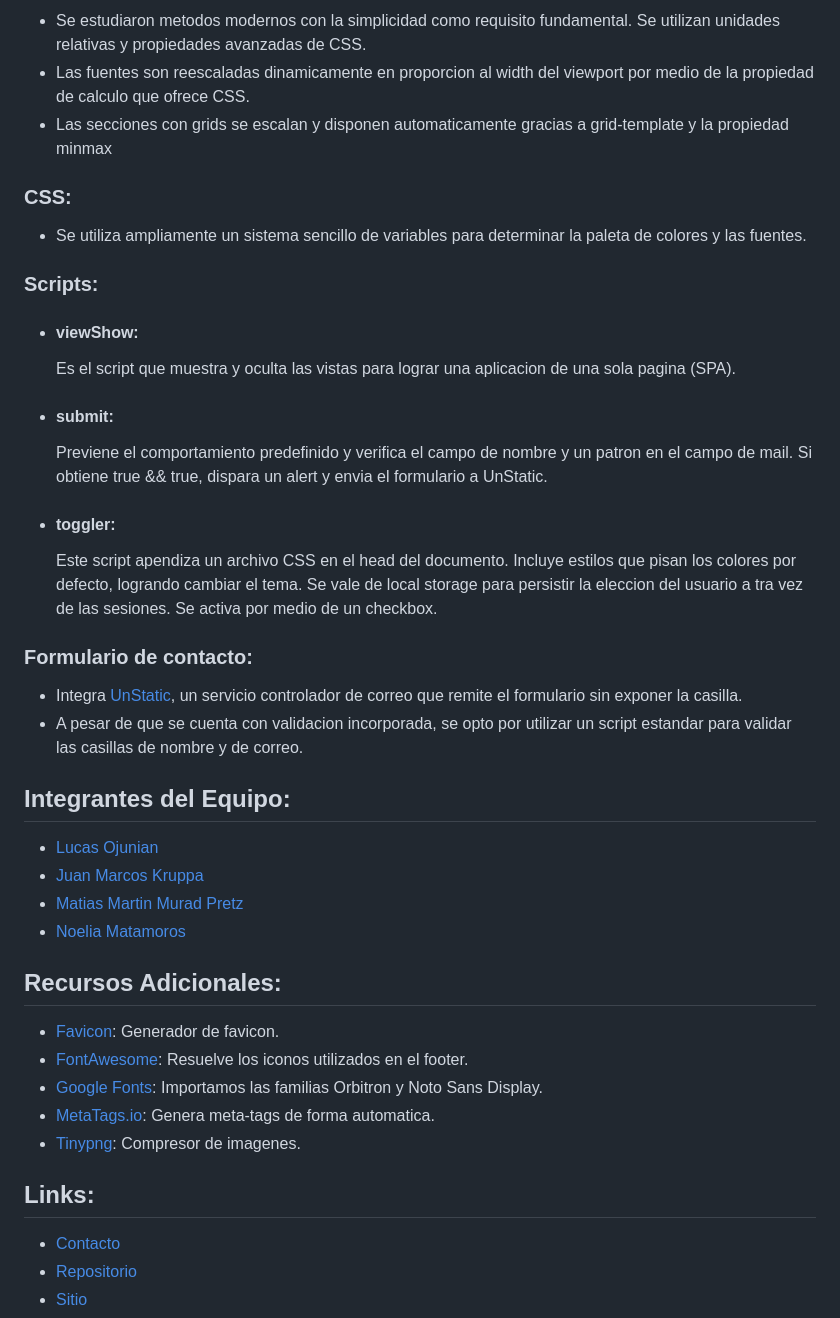
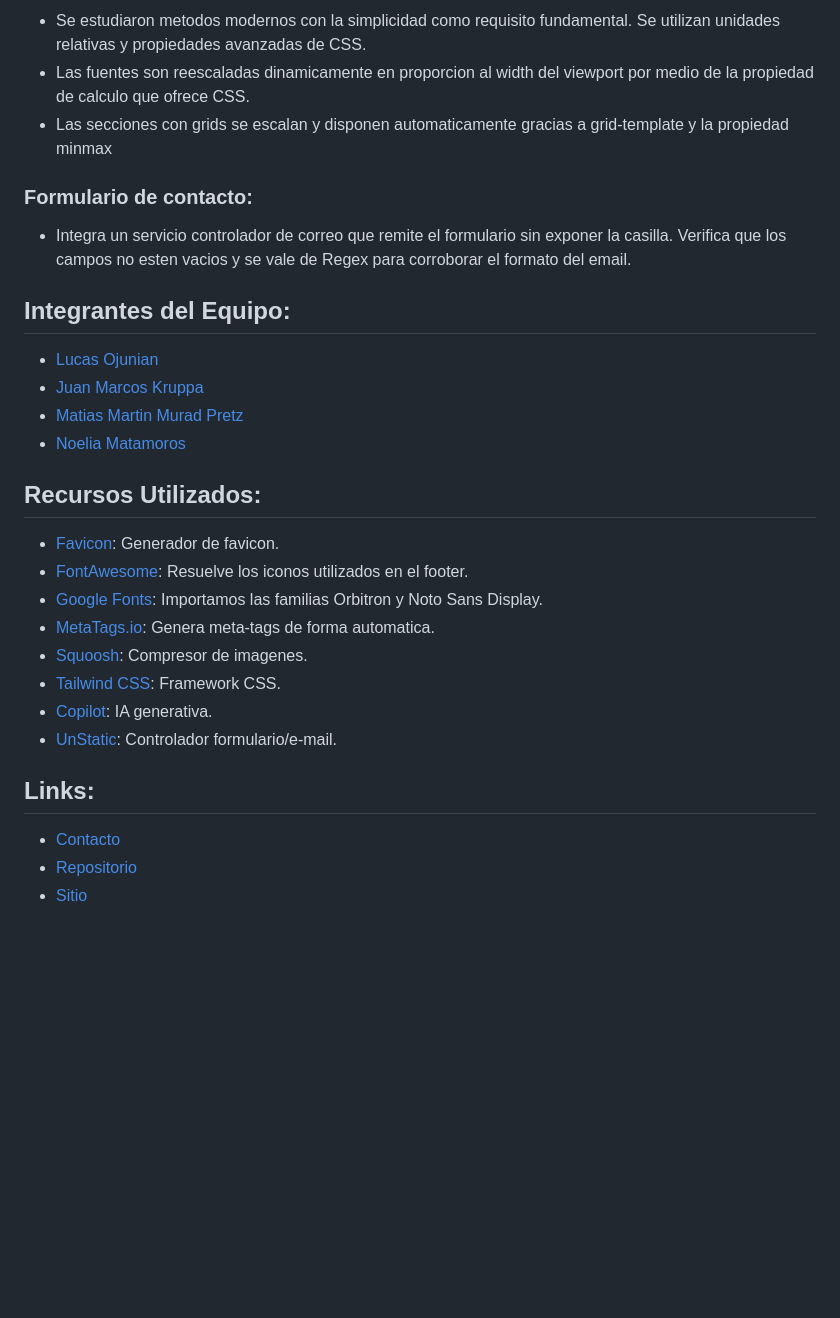
Before and after one commit to matipretz/grupo9noticias, a Markdown page: README.md, the part around the change printed below. Rendered like a GitHub page; blank space fills up the shorter version.

```diff
--- a/README.md
+++ b/README.md
@@ -61,37 +49,31 @@ H. [Links](#links)
 - Se estudiaron metodos modernos con la simplicidad como requisito fundamental. Se utilizan unidades relativas y propiedades avanzadas de CSS.
 - Las fuentes son reescaladas dinamicamente en proporcion al width del viewport por medio de la propiedad de calculo que ofrece CSS.
 - Las secciones con grids se escalan y disponen automaticamente gracias a grid-template y la propiedad minmax
-### CSS:
-- Se utiliza ampliamente un sistema sencillo de variables para determinar la paleta de colores y las fuentes.
-### Scripts:
-
-- #### viewShow:
-    Es el script que muestra y oculta las vistas para lograr una aplicacion de una sola pagina (SPA).
-- #### submit:
-    Previene el comportamiento predefinido y verifica el campo de nombre y un patron en el campo de mail. Si obtiene true && true, dispara un alert y envia el formulario a UnStatic.
-- #### toggler:
-    Este script apendiza un archivo CSS en el head del documento. Incluye estilos que pisan los colores por defecto, logrando cambiar el tema. Se vale de local storage para persistir la eleccion del usuario a tra vez de las sesiones. Se activa por medio de un checkbox.
 
 ### Formulario de contacto:
-- Integra [UnStatic](https://forms.un-static.com/), un servicio controlador de correo que remite el formulario sin exponer la casilla.
-- A pesar de que se cuenta con validacion incorporada, se opto por utilizar un script estandar para validar las casillas de nombre y de correo.
+
+- Integra  un servicio controlador de correo que remite el formulario sin exponer la casilla. Verifica que los campos no esten vacios y se vale de Regex para corroborar el formato del email.
 
 ## Integrantes del Equipo:
+
 - [Lucas Ojunian]()
 - [Juan Marcos Kruppa]()
 - [Matias Martin Murad Pretz](https://www.linkedin.com/in/matipretz/)
 - [Noelia Matamoros]()
 
-
-## Recursos Adicionales:
+## Recursos Utilizados:
 
 - [Favicon](https://favicon.io/): Generador de favicon.
 - [FontAwesome](https://fontawesome.com/): Resuelve los iconos utilizados en el footer.
 - [Google Fonts](https://fonts.google.com/): Importamos las familias Orbitron y Noto Sans Display.
 - [MetaTags.io](https://metatags.io/): Genera meta-tags de forma automatica.
-- [Tinypng](https://tinypng.com/): Compresor de imagenes.
+- [Squoosh](https://squoosh.app/): Compresor de imagenes.
+- [Tailwind CSS](https://tailwindcss.com/): Framework CSS.
+- [Copilot](https://copilot.microsoft.com/): IA generativa.
+- [UnStatic](https://forms.un-static.com/): Controlador formulario/e-mail.
 
 ## Links:
+
 - [Contacto](mailto:mati.pretz+dev@googlemail.com?subject=[G9N])
 - [Repositorio](https://github.com/matipretz/grupo9noticias)
 - [Sitio](https://grupo9.vercel.app/)
```
Also changed, not shown: other parts of README.md (+14 -26 lines).
